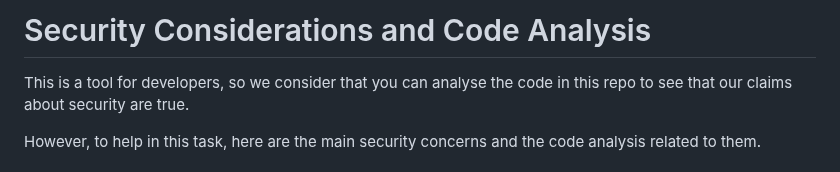
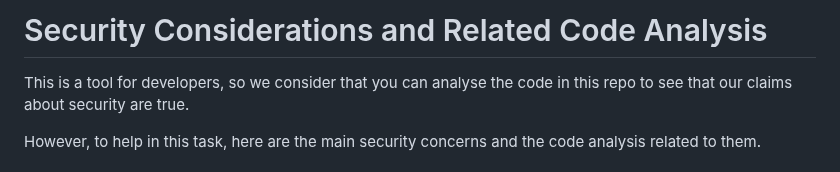
Before and after one commit to casson-projects-2020/fable-facet, a Markdown page: README_security.md, the part around the change. Rendered like a GitHub page.

```diff
--- a/README_security.md
+++ b/README_security.md
@@ -1,4 +1,4 @@
-# Security Considerations and Code Analysis
+# Security Considerations and Related Code Analysis
 This is a tool for developers, so we consider that you can analyse the code in this repo to see that our claims about security are true.
 
 However, to help in this task, here are the main security concerns and the code analysis related to them.
```
